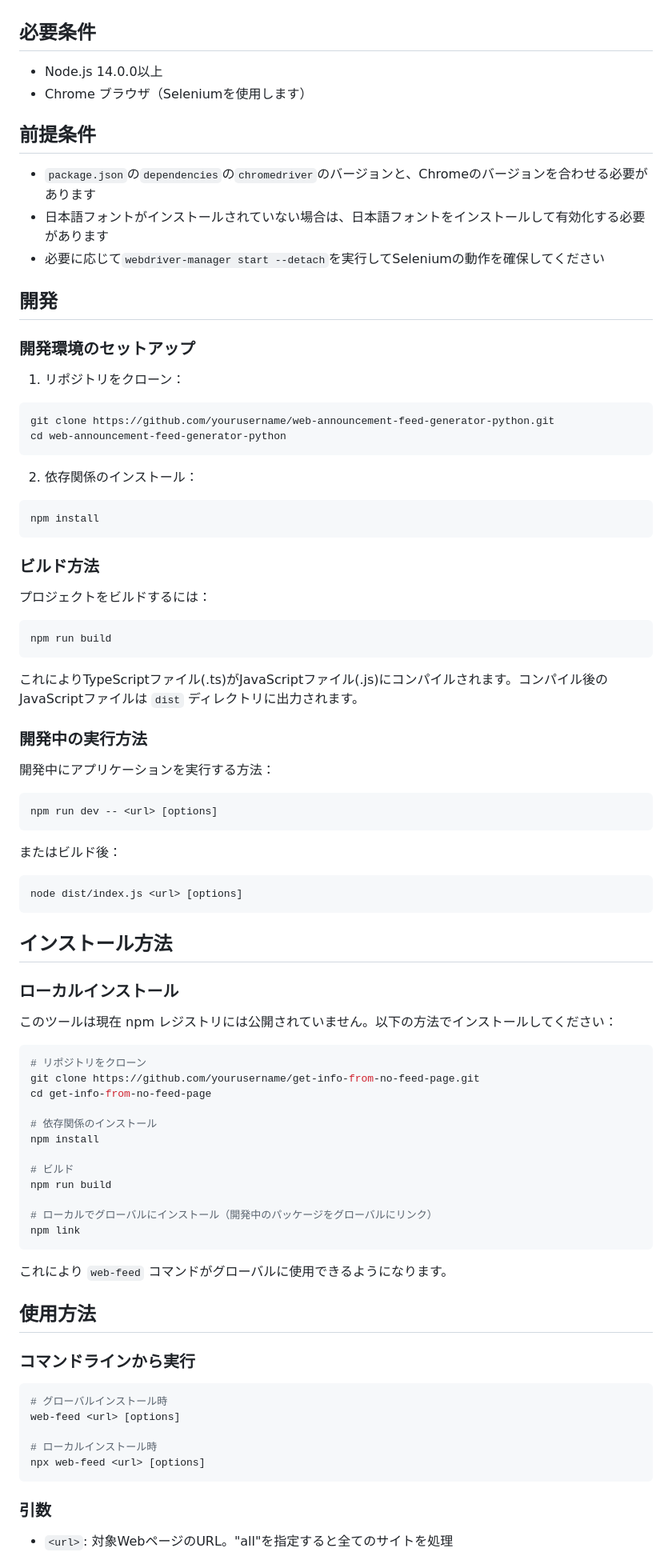
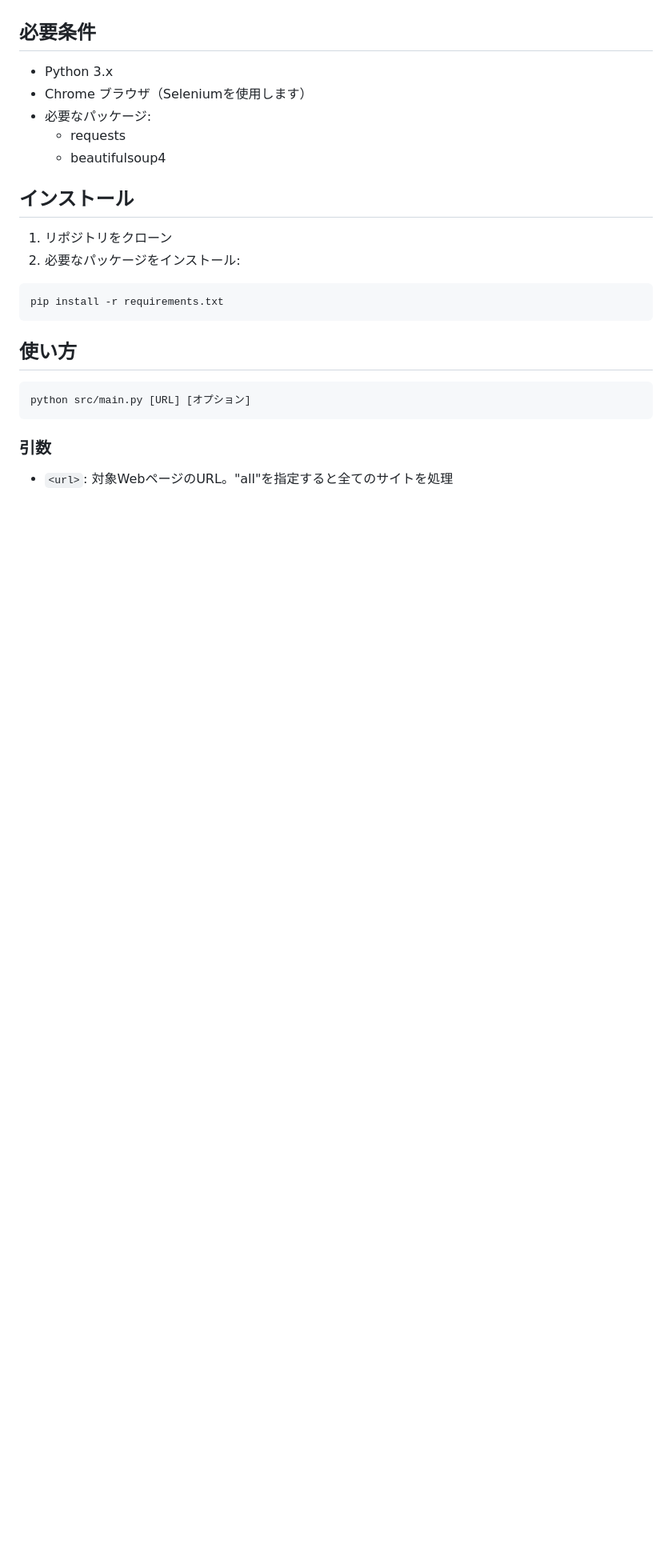
Before and after one commit to tmyymmt/web-announcement-feed-generator-python, a Markdown page: README_ja.md, the part around one of its changes. Shown at 80% size. Drawn GitHub-style; blank space fills up the shorter version.

````diff
--- a/README_ja.md
+++ b/README_ja.md
@@ -15,84 +23,25 @@
 
 ## 必要条件
 
-- Node.js 14.0.0以上
+- Python 3.x
 - Chrome ブラウザ（Seleniumを使用します）
+- 必要なパッケージ:
+  - requests
+  - beautifulsoup4
 
-## 前提条件
+## インストール
 
-- `package.json`の`dependencies`の`chromedriver`のバージョンと、Chromeのバージョンを合わせる必要があります
-- 日本語フォントがインストールされていない場合は、日本語フォントをインストールして有効化する必要があります
-- 必要に応じて`webdriver-manager start --detach`を実行してSeleniumの動作を確保してください
+1. リポジトリをクローン
+2. 必要なパッケージをインストール:
 
-## 開発
-
-### 開発環境のセットアップ
-
-1. リポジトリをクローン：
-```bash
-git clone https://github.com/yourusername/web-announcement-feed-generator-python.git
-cd web-announcement-feed-generator-python
+```sh
+pip install -r requirements.txt
 ```
 
-2. 依存関係のインストール：
-```bash
-npm install
+## 使い方
+
 ```
-
-### ビルド方法
-
-プロジェクトをビルドするには：
-```bash
-npm run build
-```
-
-これによりTypeScriptファイル(.ts)がJavaScriptファイル(.js)にコンパイルされます。コンパイル後のJavaScriptファイルは `dist` ディレクトリに出力されます。
-
-### 開発中の実行方法
-
-開発中にアプリケーションを実行する方法：
-```bash
-npm run dev -- <url> [options]
-```
-
-またはビルド後：
-```bash
-node dist/index.js <url> [options]
-```
-
-## インストール方法
-
-### ローカルインストール
-
-このツールは現在 npm レジストリには公開されていません。以下の方法でインストールしてください：
-
-```bash
-# リポジトリをクローン
-git clone https://github.com/yourusername/get-info-from-no-feed-page.git
-cd get-info-from-no-feed-page
-
-# 依存関係のインストール
-npm install
-
-# ビルド
-npm run build
-
-# ローカルでグローバルにインストール（開発中のパッケージをグローバルにリンク）
-npm link
-```
-
-これにより `web-feed` コマンドがグローバルに使用できるようになります。
-
-## 使用方法
-
-### コマンドラインから実行
-
-```bash
-# グローバルインストール時
-web-feed <url> [options]
-
-# ローカルインストール時
-npx web-feed <url> [options]
+python src/main.py [URL] [オプション]
 ```
 
 ### 引数
````
Also changed, not shown: other parts of README_ja.md (+39 -48 lines), README.md (+55 -89 lines).
